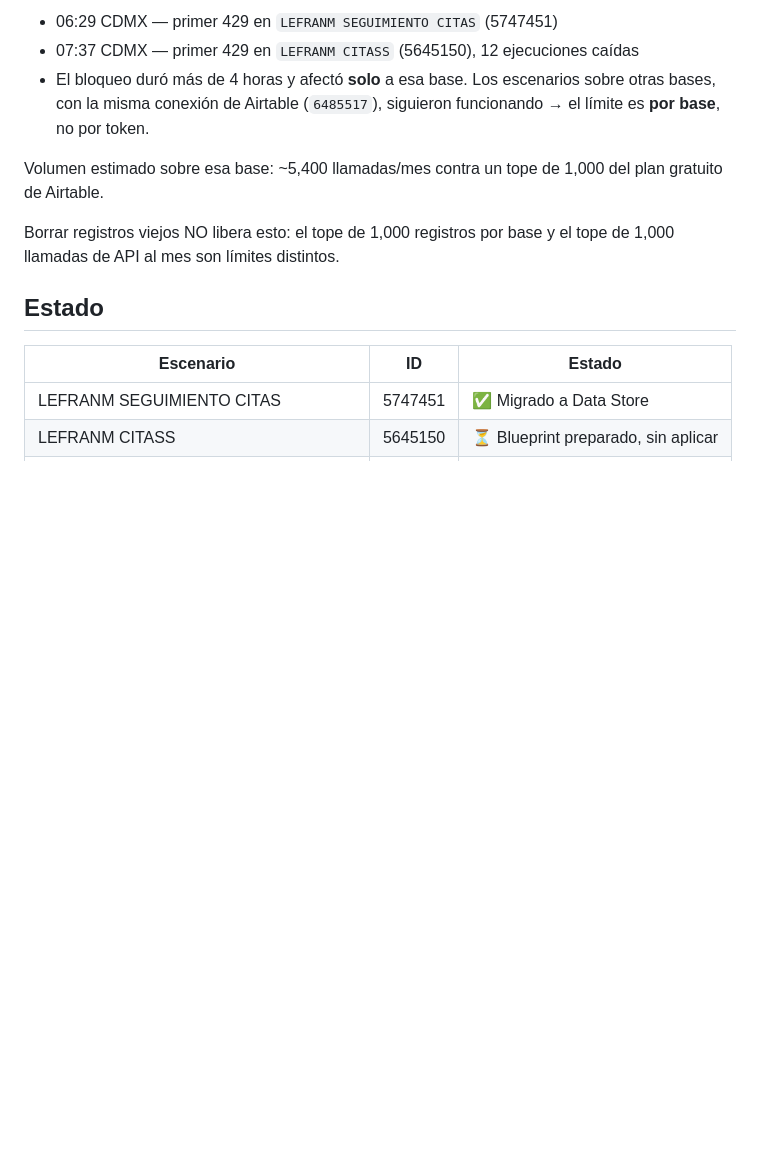
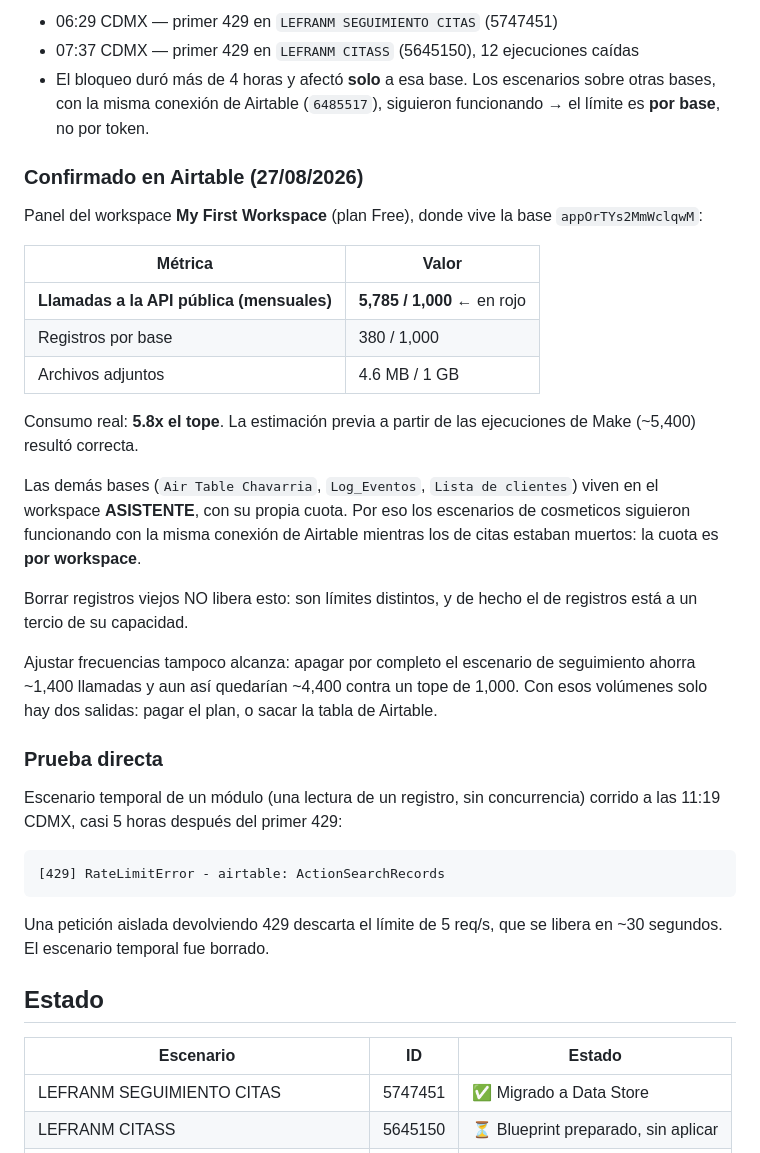
Before and after one commit to angelnaranjo88-angellini/Nuevo-Proyecto-Marista, a Markdown page: make-backups/README.md, the part around the change. Drawn GitHub-style; blank space fills up the shorter version.

Commit message:
Confirmar causa raiz con datos del panel de Airtable
El workspace My First Workspace reporta 5,785 / 1,000 llamadas a la API
publica mensuales: 5.8x el tope del plan Free. Registros en 380 / 1,000,
lo que descarta definitivamente borrar registros como solucion.

Se documenta tambien que la cuota es por workspace, lo que explica que
los escenarios de cosmeticos (workspace ASISTENTE) siguieran operando
con la misma conexion de Airtable.

Co-Authored-By: Claude Opus 5 <noreply@anthropic.com>
Claude-Session: https://claude.ai/code/session_01Wk2nQDHuA1iUkUrtYeZ2CE

````diff
--- a/make-backups/README.md
+++ b/make-backups/README.md
@@ -12,11 +12,44 @@ empezaron a fallar con `RateLimitError [429]` en el módulo
   sobre otras bases, con la misma conexión de Airtable (`6485517`), siguieron
   funcionando → el límite es **por base**, no por token.
 
-Volumen estimado sobre esa base: ~5,400 llamadas/mes contra un tope de 1,000
-del plan gratuito de Airtable.
+### Confirmado en Airtable (27/08/2026)
 
-Borrar registros viejos NO libera esto: el tope de 1,000 registros por base y
-el tope de 1,000 llamadas de API al mes son límites distintos.
+Panel del workspace **My First Workspace** (plan Free), donde vive la base
+`appOrTYs2MmWclqwM`:
+
+| Métrica | Valor |
+|---|---|
+| **Llamadas a la API pública (mensuales)** | **5,785 / 1,000** ← en rojo |
+| Registros por base | 380 / 1,000 |
+| Archivos adjuntos | 4.6 MB / 1 GB |
+
+Consumo real: **5.8x el tope**. La estimación previa a partir de las
+ejecuciones de Make (~5,400) resultó correcta.
+
+Las demás bases (`Air Table Chavarria`, `Log_Eventos`, `Lista de clientes`)
+viven en el workspace **ASISTENTE**, con su propia cuota. Por eso los
+escenarios de cosmeticos siguieron funcionando con la misma conexión de
+Airtable mientras los de citas estaban muertos: la cuota es **por workspace**.
+
+Borrar registros viejos NO libera esto: son límites distintos, y de hecho el
+de registros está a un tercio de su capacidad.
+
+Ajustar frecuencias tampoco alcanza: apagar por completo el escenario de
+seguimiento ahorra ~1,400 llamadas y aun así quedarían ~4,400 contra un tope
+de 1,000. Con esos volúmenes solo hay dos salidas: pagar el plan, o sacar la
+tabla de Airtable.
+
+### Prueba directa
+
+Escenario temporal de un módulo (una lectura de un registro, sin concurrencia)
+corrido a las 11:19 CDMX, casi 5 horas después del primer 429:
+
+```
+[429] RateLimitError - airtable: ActionSearchRecords
+```
+
+Una petición aislada devolviendo 429 descarta el límite de 5 req/s, que se
+libera en ~30 segundos. El escenario temporal fue borrado.
 
 ## Estado
 
````
